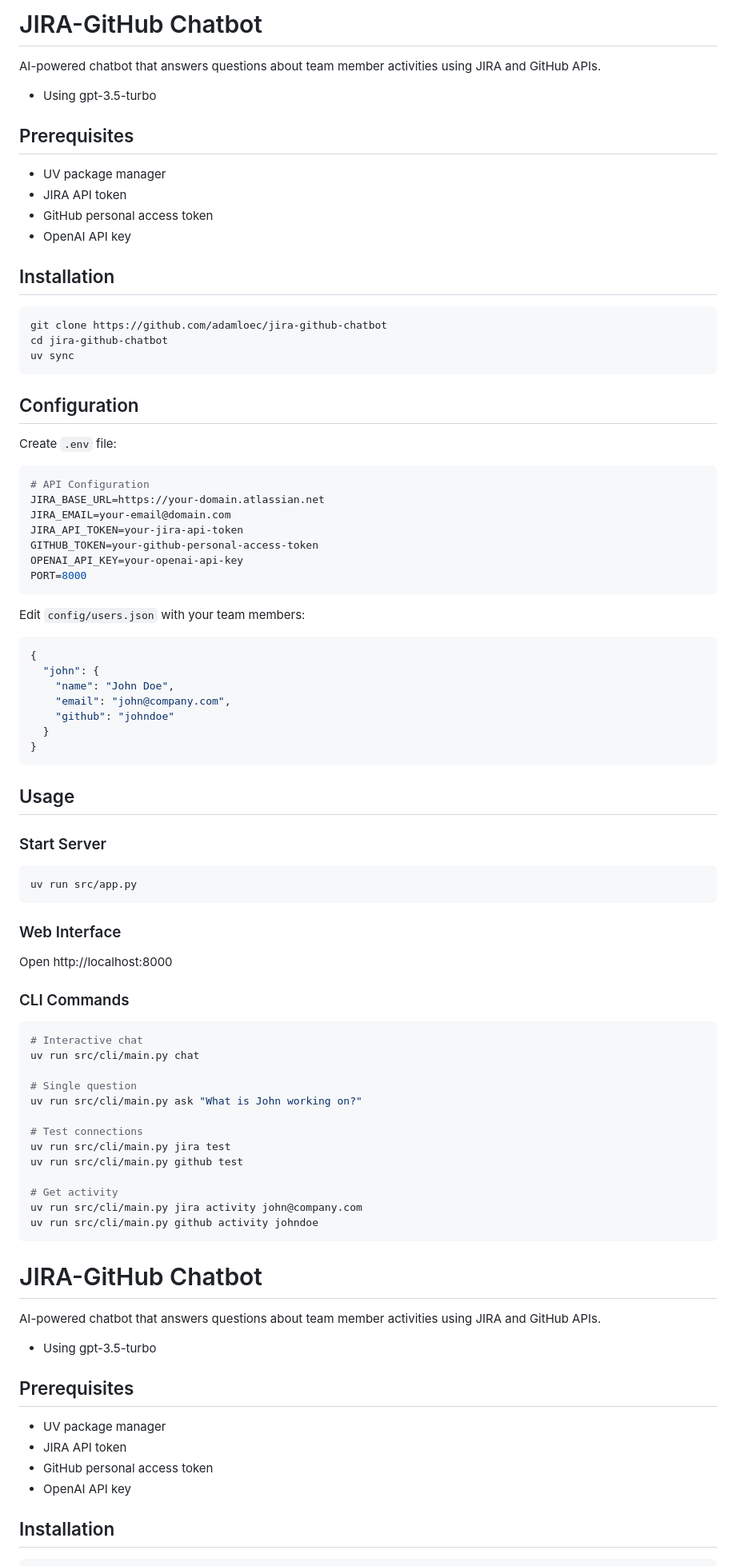
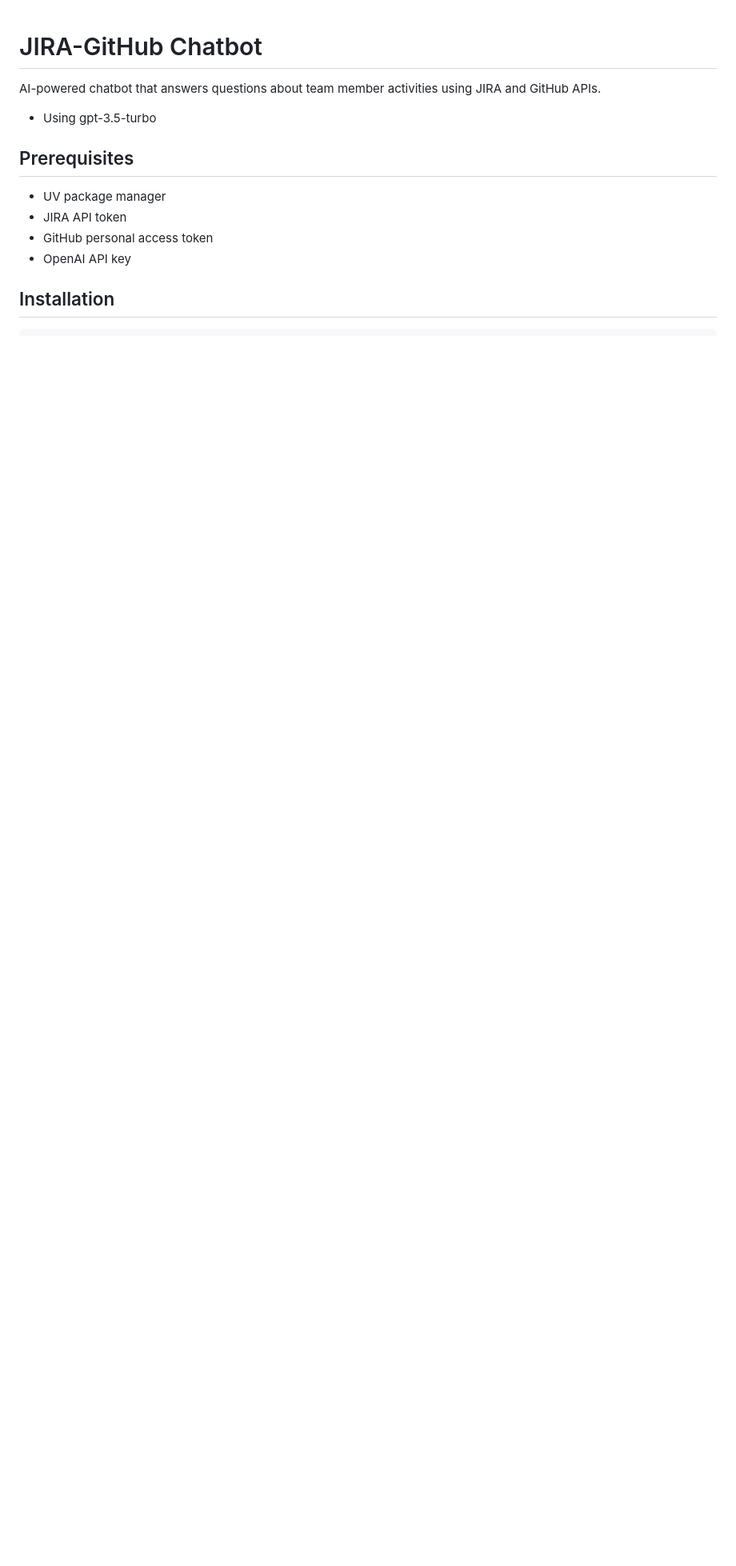
Before and after one commit to adamloec/jira-github-chatbot, a Markdown page: README.md, the part around the change. Shown: that part at 80% size. GitHub-like rendering; blank space fills up the shorter version.

Commit message:
Fixed duped readme

````diff
--- a/README.md
+++ b/README.md
@@ -1,75 +1,3 @@
-# JIRA-GitHub Chatbot
-
-AI-powered chatbot that answers questions about team member activities using JIRA and GitHub APIs.
-
-- Using gpt-3.5-turbo
-
-## Prerequisites
-
-- UV package manager
-- JIRA API token
-- GitHub personal access token
-- OpenAI API key
-
-## Installation
-
-```bash
-git clone https://github.com/adamloec/jira-github-chatbot
-cd jira-github-chatbot
-uv sync
-```
-
-## Configuration
-
-Create `.env` file:
-```bash
-# API Configuration
-JIRA_BASE_URL=https://your-domain.atlassian.net
-JIRA_EMAIL=your-email@domain.com
-JIRA_API_TOKEN=your-jira-api-token
-GITHUB_TOKEN=your-github-personal-access-token
-OPENAI_API_KEY=your-openai-api-key
-PORT=8000
-```
-
-Edit `config/users.json` with your team members:
-```json
-{
-  "john": {
-    "name": "John Doe",
-    "email": "john@company.com",
-    "github": "johndoe"
-  }
-}
-```
-
-## Usage
-
-### Start Server
-```bash
-uv run src/app.py
-```
-
-### Web Interface
-Open http://localhost:8000
-
-### CLI Commands
-```bash
-# Interactive chat
-uv run src/cli/main.py chat
-
-# Single question
-uv run src/cli/main.py ask "What is John working on?"
-
-# Test connections
-uv run src/cli/main.py jira test
-uv run src/cli/main.py github test
-
-# Get activity
-uv run src/cli/main.py jira activity john@company.com
-uv run src/cli/main.py github activity johndoe
-```
-
 # JIRA-GitHub Chatbot
 
 AI-powered chatbot that answers questions about team member activities using JIRA and GitHub APIs.
````
